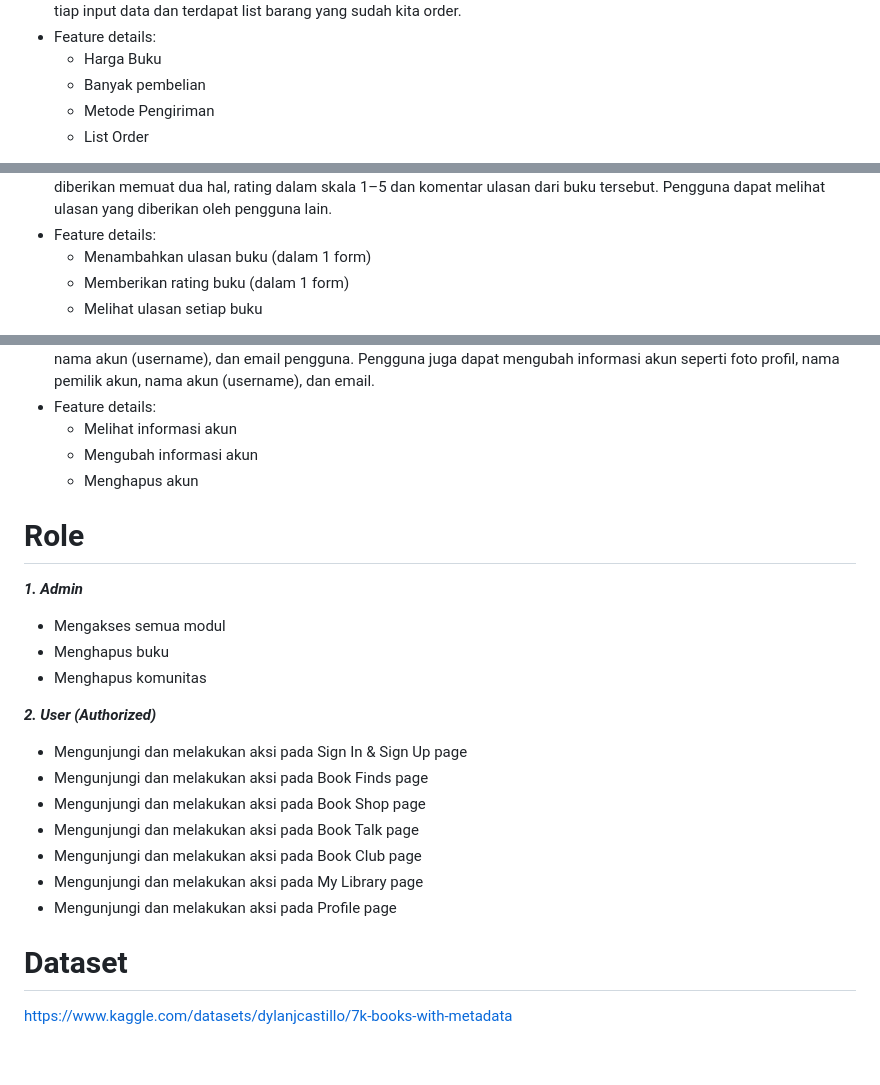
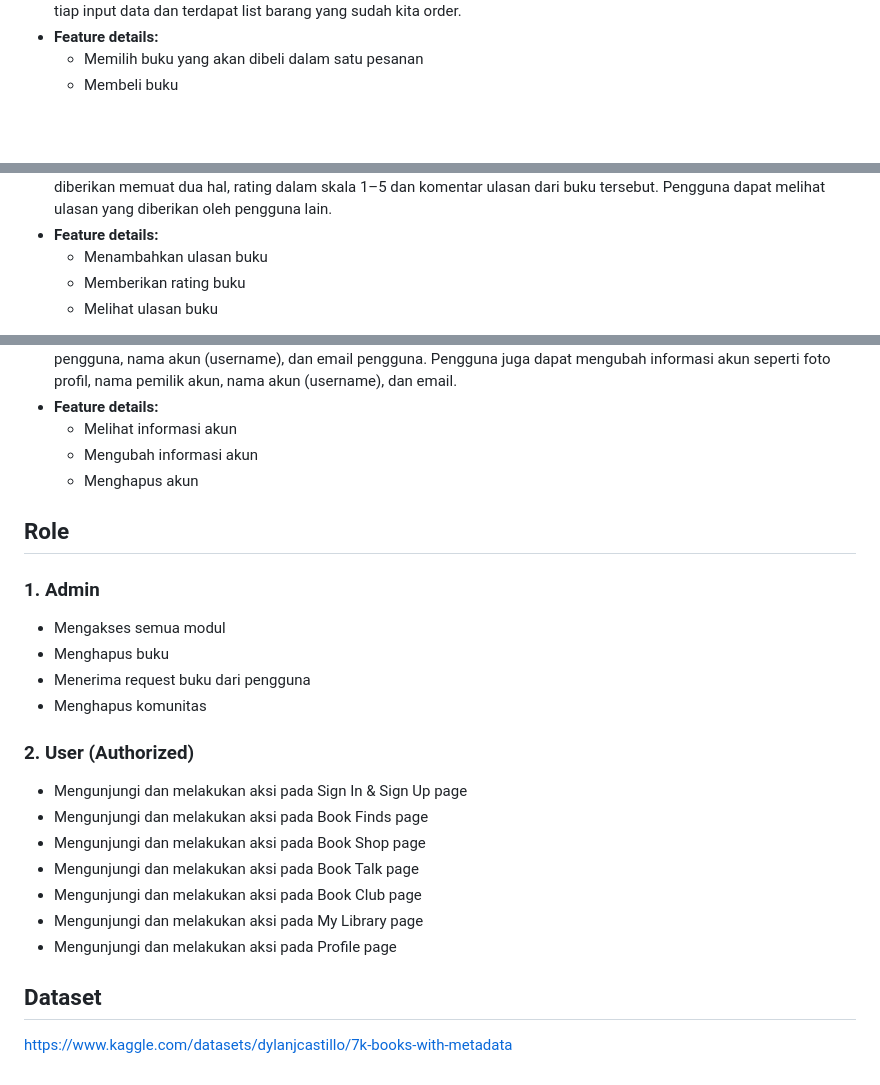
Before and after one commit to PBP-C10/Proyek-UTS, a Markdown page: README.md, 3 parts joined by grey strips. Rendered like a GitHub page; blank space fills up the shorter version.

```diff
--- a/README.md
+++ b/README.md
@@ -40,7 +42,5 @@ Book Finds adalah modul dimana pengguna dapat melihat semua buku yang tersedia p
 Book Shop adalah modul dimana pengguna dapat membeli buku dari katalog yang ada dengan menerima tiap input data dan terdapat list barang yang sudah kita order.
-* Feature details:
-  * Harga Buku
-  * Banyak pembelian
-  * Metode Pengiriman
-  * List Order
+* **Feature details:**
+  * Memilih buku yang akan dibeli dalam satu pesanan
+  * Membeli buku
 
@@ -50,6 +50,6 @@ Book Shop adalah modul dimana pengguna dapat membeli buku dari katalog yang ada
 Book Talk adalah modul dimana pengguna dapat memberikan ulasan terkait dengan buku. Ulasan yang diberikan memuat dua hal, rating dalam skala 1–5 dan komentar ulasan dari buku tersebut. Pengguna dapat melihat ulasan yang diberikan oleh pengguna lain.
-* Feature details:
-  * Menambahkan ulasan buku (dalam 1 form)
-  * Memberikan rating buku (dalam 1 form)
-  * Melihat ulasan setiap buku
+* **Feature details:**
+  * Menambahkan ulasan buku
+  * Memberikan rating buku
+  * Melihat ulasan buku
 
@@ -81,16 +81,17 @@ My Library adalah modul dimana pengguna dapat membuat virtual library di LiteraT
 Profile adalah modul dimana pengguna dapat melihat informasi akunnya seperti foto profil, nama pengguna, nama akun (username), dan email pengguna. Pengguna juga dapat mengubah informasi akun seperti foto profil, nama pemilik akun, nama akun (username), dan email.
-* Feature details:
+* **Feature details:**
   * Melihat informasi akun
   * Mengubah informasi akun
   * Menghapus akun
 
-# Role
-***1. Admin***
+## Role
+### **1. Admin**
 * Mengakses semua modul
 * Menghapus buku
+* Menerima request buku dari pengguna
 * Menghapus komunitas
 
-***2. User (Authorized)***
+### **2. User (Authorized)**
 * Mengunjungi dan melakukan aksi pada Sign In & Sign Up page
 * Mengunjungi dan melakukan aksi pada Book Finds page
 * Mengunjungi dan melakukan aksi pada Book Shop page
@@ -99,5 +100,5 @@ Profile adalah modul dimana pengguna dapat melihat informasi akunnya seperti fot
 * Mengunjungi dan melakukan aksi pada My Library page
 * Mengunjungi dan melakukan aksi pada Profile page
 
-# Dataset
+## Dataset
 [https://www.kaggle.com/datasets/dylanjcastillo/7k-books-with-metadata](https://www.kaggle.com/datasets/dylanjcastillo/7k-books-with-metadata)
```
Also changed, not shown: other parts of README.md (+41 -39 lines).
